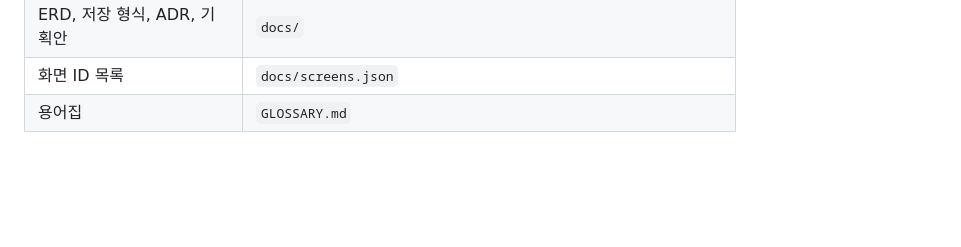
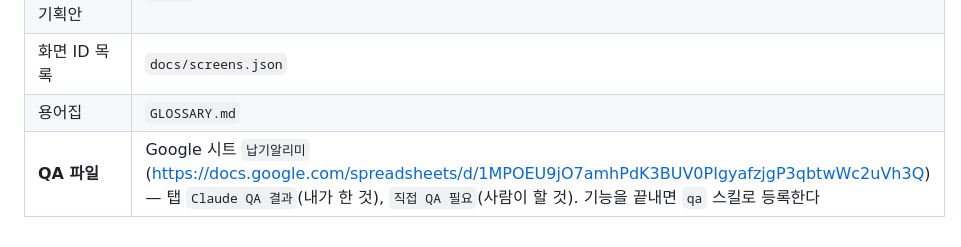
Before and after one commit to 2rodmlquf-bit/nabgi-alimi, a Markdown page: CLAUDE.md, the part around the change. Rendered like a GitHub page; blank space fills up the shorter version.

Commit message:
docs: 프로젝트 CLAUDE.md에 QA 파일 위치(Google 시트 두 탭)를 연결
전역 하네스의 qa 스킬이 이 줄을 읽고 QA 결과와 사람이 직접 할 QA 목록을 등록한다.

Co-Authored-By: Claude Sonnet 5.5 <noreply@anthropic.com>

```diff
--- a/CLAUDE.md
+++ b/CLAUDE.md
@@ -52,3 +52,4 @@ node tools/cloud-live-check.js   # 진짜 연습용 Supabase 점검 (끝나면 s
 | ERD, 저장 형식, ADR, 기획안 | `docs/` |
 | 화면 ID 목록 | `docs/screens.json` |
 | 용어집 | `GLOSSARY.md` |
+| **QA 파일** | Google 시트 `납기알리미` (https://docs.google.com/spreadsheets/d/1MPOEU9jO7amhPdK3BUV0PIgyafzjgP3qbtwWc2uVh3Q) — 탭 `Claude QA 결과`(내가 한 것), `직접 QA 필요`(사람이 할 것). 기능을 끝내면 `qa` 스킬로 등록한다 |
```
